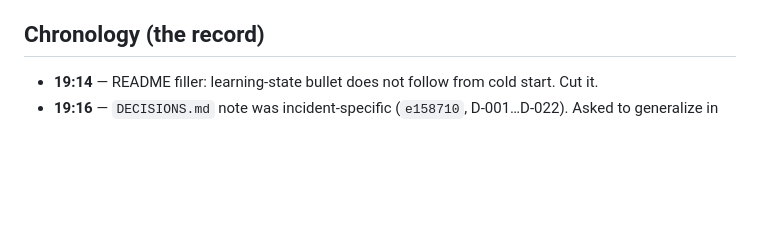
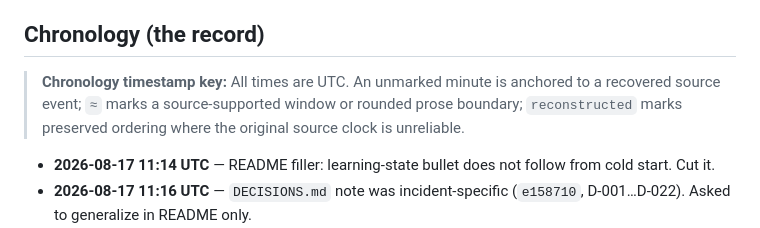
Before and after one commit to bsze24/yt-clip-marker, a Markdown page: docs/sessions/2026-08-17-1914-grok-docs-vocab-extracted-and-clocks.md, the part around one of its changes. Rendered like a GitHub page; blank space fills up the shorter version.

Commit message:
session-log: timestamp chronology — 2026-08-17-1914-grok-docs-vocab-extracted-and-clocks

```diff
--- a/docs/sessions/2026-08-17-1914-grok-docs-vocab-extracted-and-clocks.md
+++ b/docs/sessions/2026-08-17-1914-grok-docs-vocab-extracted-and-clocks.md
@@ -92,6 +92,8 @@ with a reference note and a `docs/reference/` home for folds and explainers.
 - Use discarded json3 word offsets? Probably not, if captions are the right grain.
 
 ## Chronology (the record)
-- **19:14** — README filler: learning-state bullet does not follow from cold start. Cut it.
-- **19:16** — `DECISIONS.md` note was incident-specific (`e158710`, D-001…D-022). Asked to
+
+> **Chronology timestamp key:** All times are UTC. An unmarked minute is anchored to a recovered source event; `≈` marks a source-supported window or rounded prose boundary; `reconstructed` marks preserved ordering where the original source clock is unreliable.
+- **2026-08-17 11:14 UTC** — README filler: learning-state bullet does not follow from cold start. Cut it.
+- **2026-08-17 11:16 UTC** — `DECISIONS.md` note was incident-specific (`e158710`, D-001…D-022). Asked to
   generalize in README only.
```
Also changed, not shown: other parts of docs/sessions/2026-08-17-1914-grok-docs-vocab-extracted-and-clocks.md (+23 -23 lines).
